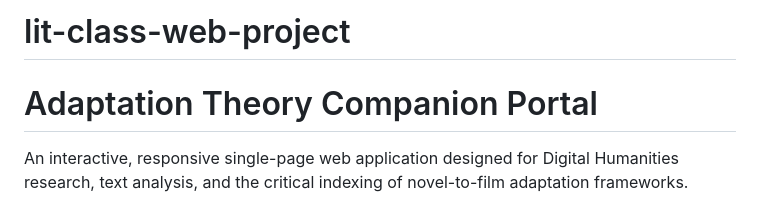
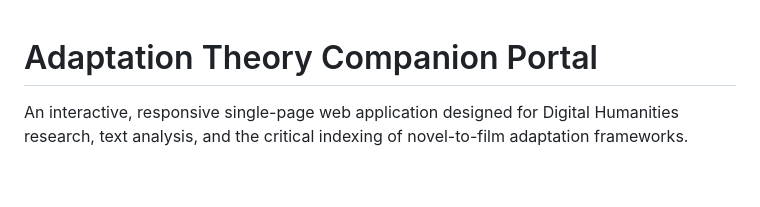
Before and after one commit to natalieromeo/lit-class-web-project, a Markdown page: README.md, the part around the change. Rendered like a GitHub page; blank space fills up the shorter version.

Commit message:
Remove project title from README
Removed project title from README.

```diff
--- a/README.md
+++ b/README.md
@@ -1,4 +1,3 @@
-# lit-class-web-project
 # Adaptation Theory Companion Portal
 
 An interactive, responsive single-page web application designed for Digital Humanities research, text analysis, and the critical indexing of novel-to-film adaptation frameworks.
```
